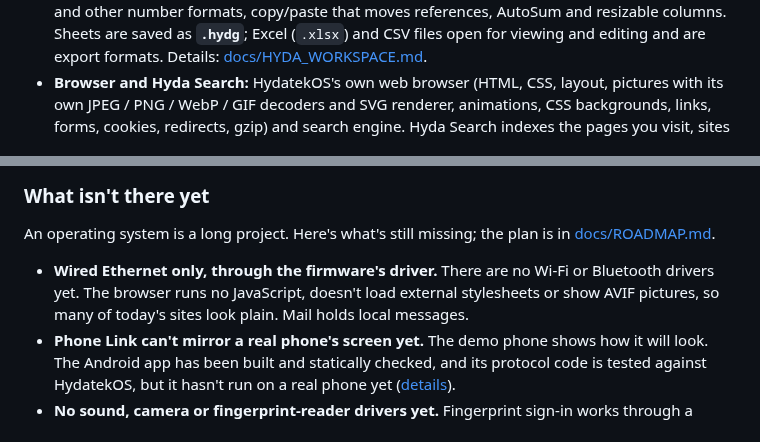
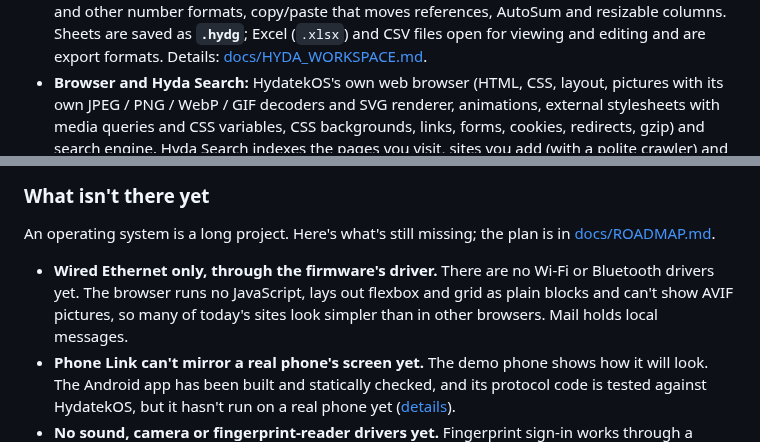
Before and after one commit to AndClaudeAI/HydatekOS, a Markdown page: README.md, 2 parts joined by grey strips. GitHub-like rendering.

```diff
--- a/README.md
+++ b/README.md
@@ -71,7 +71,8 @@ Windows, macOS or Linux.
   Details: [docs/HYDA_WORKSPACE.md](docs/HYDA_WORKSPACE.md).
 - **Browser and Hyda Search:** HydatekOS's own web browser (HTML, CSS, layout,
   pictures with its own JPEG / PNG / WebP / GIF decoders and SVG renderer,
-  animations, CSS backgrounds, links, forms, cookies,
+  animations, external stylesheets with media queries and CSS variables,
+  CSS backgrounds, links, forms, cookies,
   redirects, gzip) and search engine. Hyda Search indexes
   the pages you visit, sites you add (with a polite crawler) and your files, and
   ranks results with BM25, privately on your computer. Secure sites work too,
@@ -91,8 +92,9 @@ An operating system is a long project. Here's what's still missing; the plan is
 [docs/ROADMAP.md](docs/ROADMAP.md).
 
 - **Wired Ethernet only, through the firmware's driver.** There are no Wi-Fi or
-  Bluetooth drivers yet. The browser runs no JavaScript, doesn't load external
-  stylesheets or show AVIF pictures, so many of today's sites look plain. Mail
+  Bluetooth drivers yet. The browser runs no JavaScript, lays out flexbox and grid
+  as plain blocks and can't show AVIF pictures, so many of today's sites look
+  simpler than in other browsers. Mail
   holds local messages.
 - **Phone Link can't mirror a real phone's screen yet.** The demo phone shows how
   it will look. The Android app has been built and statically checked, and its
```
Also changed, not shown: docs/BROWSER.md (+45 -7 lines), docs/ROADMAP.md (+2 -1 lines), docs/screenshots/browser-bootstrap.png (added), docs/screenshots/browser-stylesheets.png (added), 6 other files.
